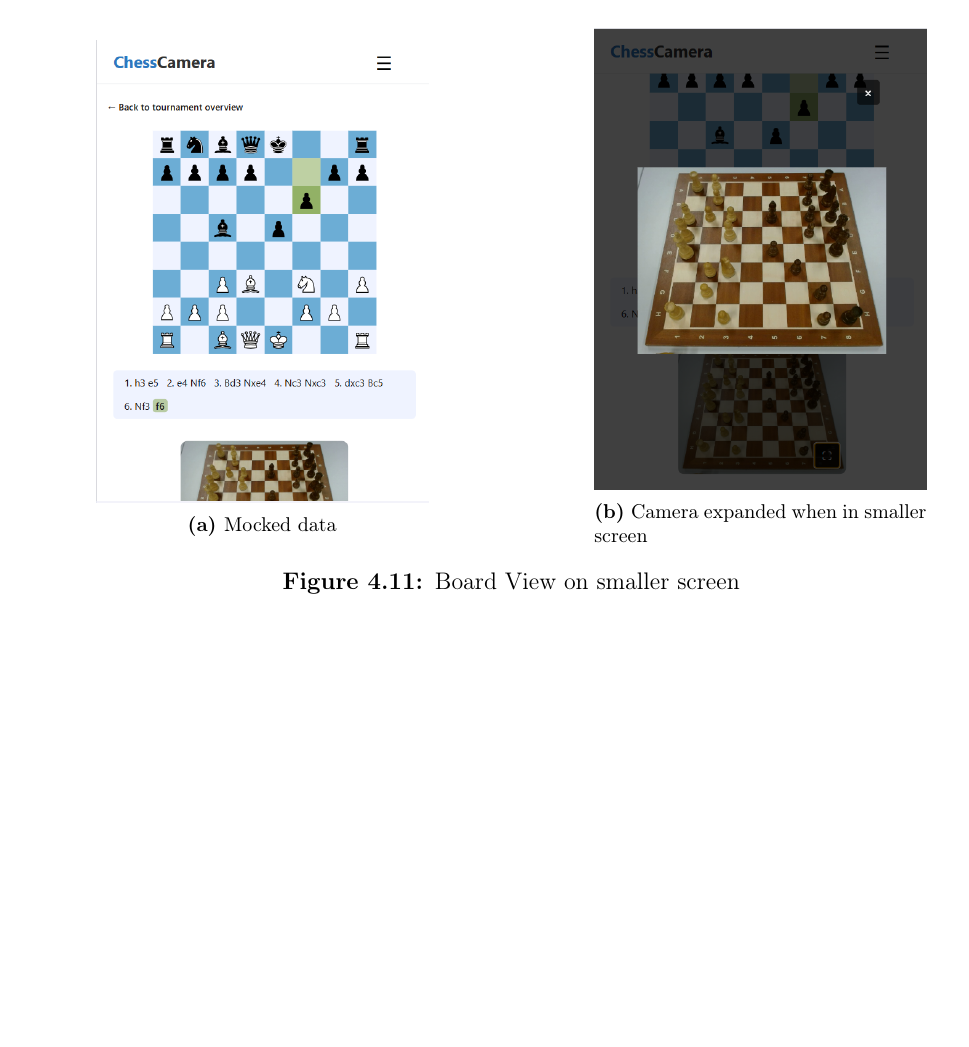
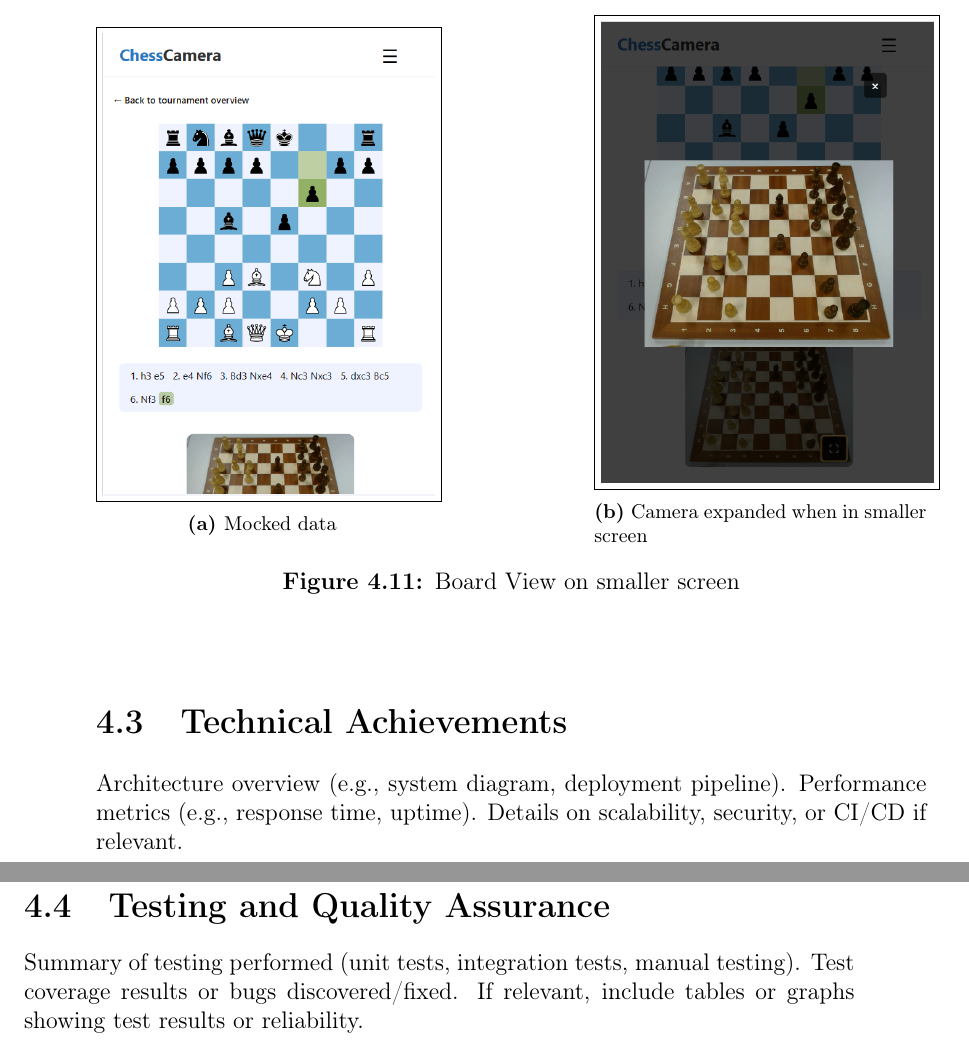
Before and after one commit to bachelor-gruppe-04/documentation, a LaTeX thesis (main.tex, which reads chapters/06-results.tex): part of page 59 of 76 before the commit and two parts of pages 59 and 60 of 76 after it, the two joined at a grey line, cut so that both start at the same text, the shorter picture padded with empty space. Compiled offline with pdfLaTeX.

Commit message:
Added fbox to white background images

```diff
--- a/chapters/06-results.tex
+++ b/chapters/06-results.tex
@@ -106,17 +106,23 @@ At the bottom of the screen is the camera feed. While it is not as highly priori
     \centering
     \begin{subfigure}[h!]{0.4\linewidth}
         \centering
-        \includegraphics[width=\linewidth]{figures/results/frontend/board-view/mobile.png}
+        \fbox{\includegraphics[width=\linewidth]{figures/results/frontend/board-view/mobile.png}}
         \caption{Mocked data}
         \label{fig:small-board-view}
     \end{subfigure}
     \hfill
     \begin{subfigure}[h!]{0.4\linewidth}
         \centering
-        \includegraphics[width=\linewidth]{figures/results/frontend/board-view/camera-fullscreen-mobile.png}
+        \fbox{\includegraphics[width=\linewidth]{figures/results/frontend/board-view/camera-fullscreen-mobile.png}}
         \caption{Camera expanded when in smaller screen}
         \label{fig:small-board-view-camera-expanded}
     \end{subfigure}
     \caption{Board View on smaller screen}
     \label{fig:small-view-board-view-group}
 \end{figure}
+
+\section{Technical Achievements}
+Architecture overview (e.g., system diagram, deployment pipeline). Performance metrics (e.g., response time, uptime). Details on scalability, security, or CI/CD if relevant.
+
+\section{Testing and Quality Assurance}
+Summary of testing performed (unit tests, integration tests, manual testing). Test coverage results or bugs discovered/fixed. If relevant, include tables or graphs showing test results or reliability.
```
Also changed, not shown: chapters/06-results.tex (4 more changed lines).
